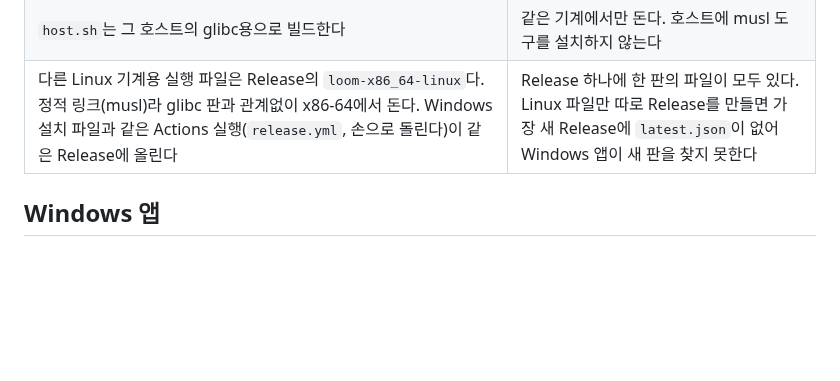
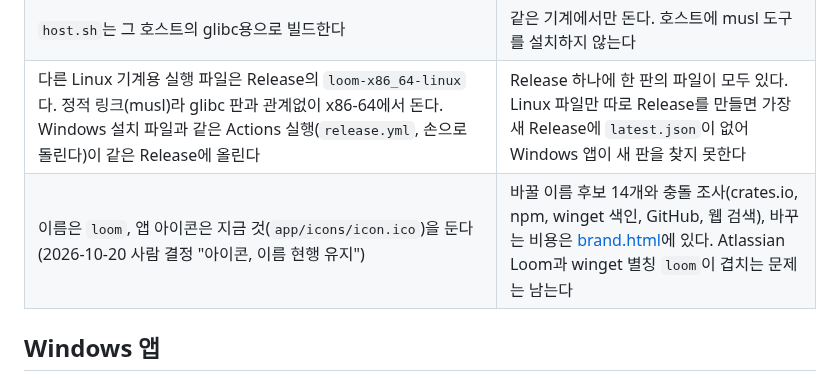
Before and after one commit to BrownC98/loom, a Markdown page: docs/design.md, the part around the change. Rendered like a GitHub page; blank space fills up the shorter version.

```diff
--- a/docs/design.md
+++ b/docs/design.md
@@ -383,6 +383,7 @@ Linux에서 loom은 호스트 실행 파일 하나다. Orca처럼 사람이 호
 | 사람이 쓰는 loom은 `~/loom/bin/loom`이다. 원래 체크아웃(main)에서 `scripts/host.sh`가 빌드하고, 파일을 바꿔 넣고, 데몬을 다시 띄운다. 데몬은 `127.0.0.1:7420`에서 듣고 시작 폴더는 그 체크아웃이다. 출력은 `~/.loom/serve.log`, PID는 `~/.loom/serve.pid`다 | 명령 하나로 main을 올린다. 노드는 그대로 산다(「에이전트 실행」). 데몬은 새 세션(`setsid`)이라 터미널을 닫아도 산다 |
 | `host.sh`는 그 호스트의 glibc용으로 빌드한다 | 같은 기계에서만 돈다. 호스트에 musl 도구를 설치하지 않는다 |
 | 다른 Linux 기계용 실행 파일은 Release의 `loom-x86_64-linux`다. 정적 링크(musl)라 glibc 판과 관계없이 x86-64에서 돈다. Windows 설치 파일과 같은 Actions 실행(`release.yml`, 손으로 돌린다)이 같은 Release에 올린다 | Release 하나에 한 판의 파일이 모두 있다. Linux 파일만 따로 Release를 만들면 가장 새 Release에 `latest.json`이 없어 Windows 앱이 새 판을 찾지 못한다 |
+| 이름은 `loom`, 앱 아이콘은 지금 것(`app/icons/icon.ico`)을 둔다(2026-10-20 사람 결정 "아이콘, 이름 현행 유지") | 바꿀 이름 후보 14개와 충돌 조사(crates.io, npm, winget 색인, GitHub, 웹 검색), 바꾸는 비용은 [brand.html](mockups/brand.html)에 있다. Atlassian Loom과 winget 별칭 `loom`이 겹치는 문제는 남는다 |
 
 ## Windows 앱
 
```
Also changed, not shown: README.ko.md (added, +66 -0 lines), README.md (+48 -26 lines), docs/images/hero.png (added), docs/images/icon.png (added), 3 other files.
